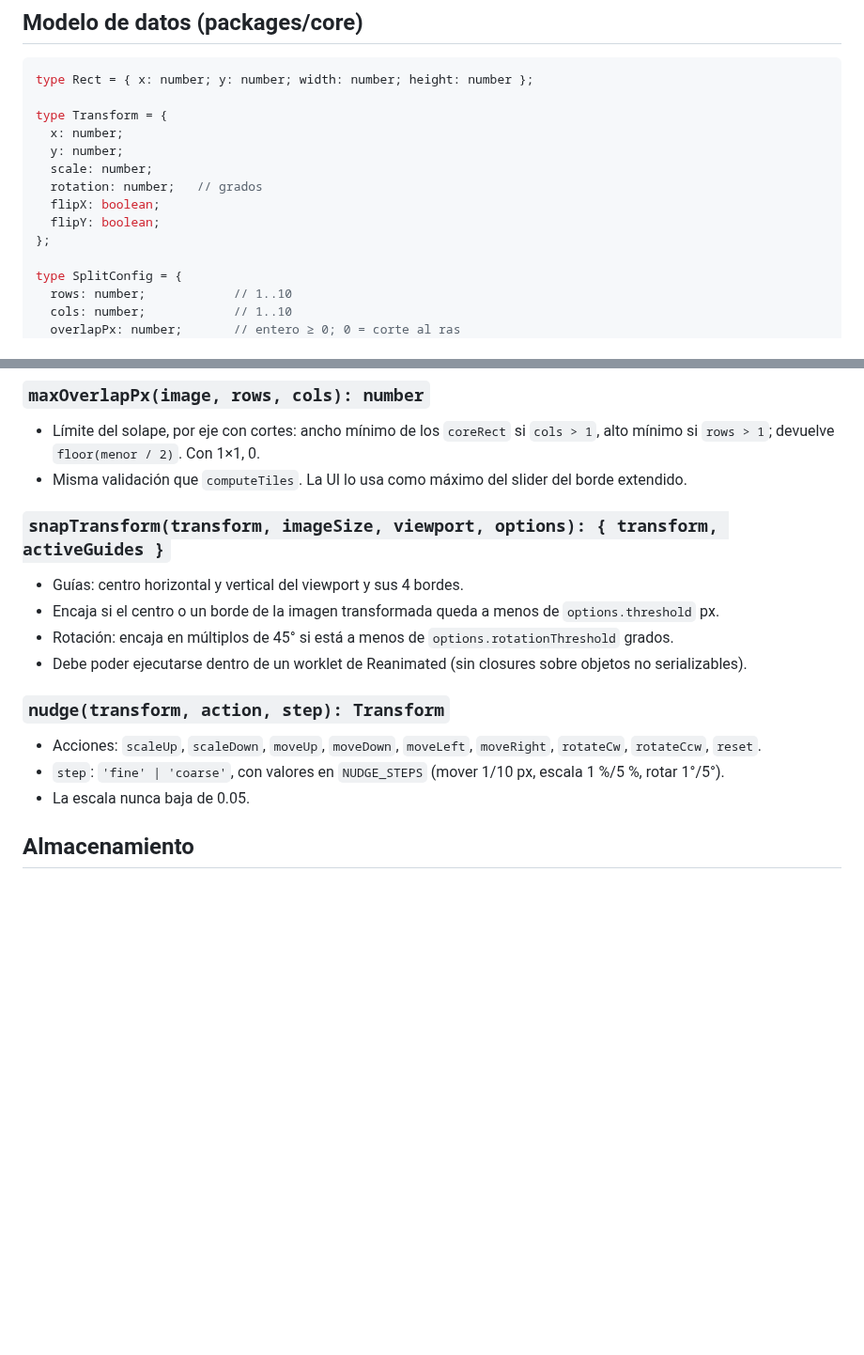
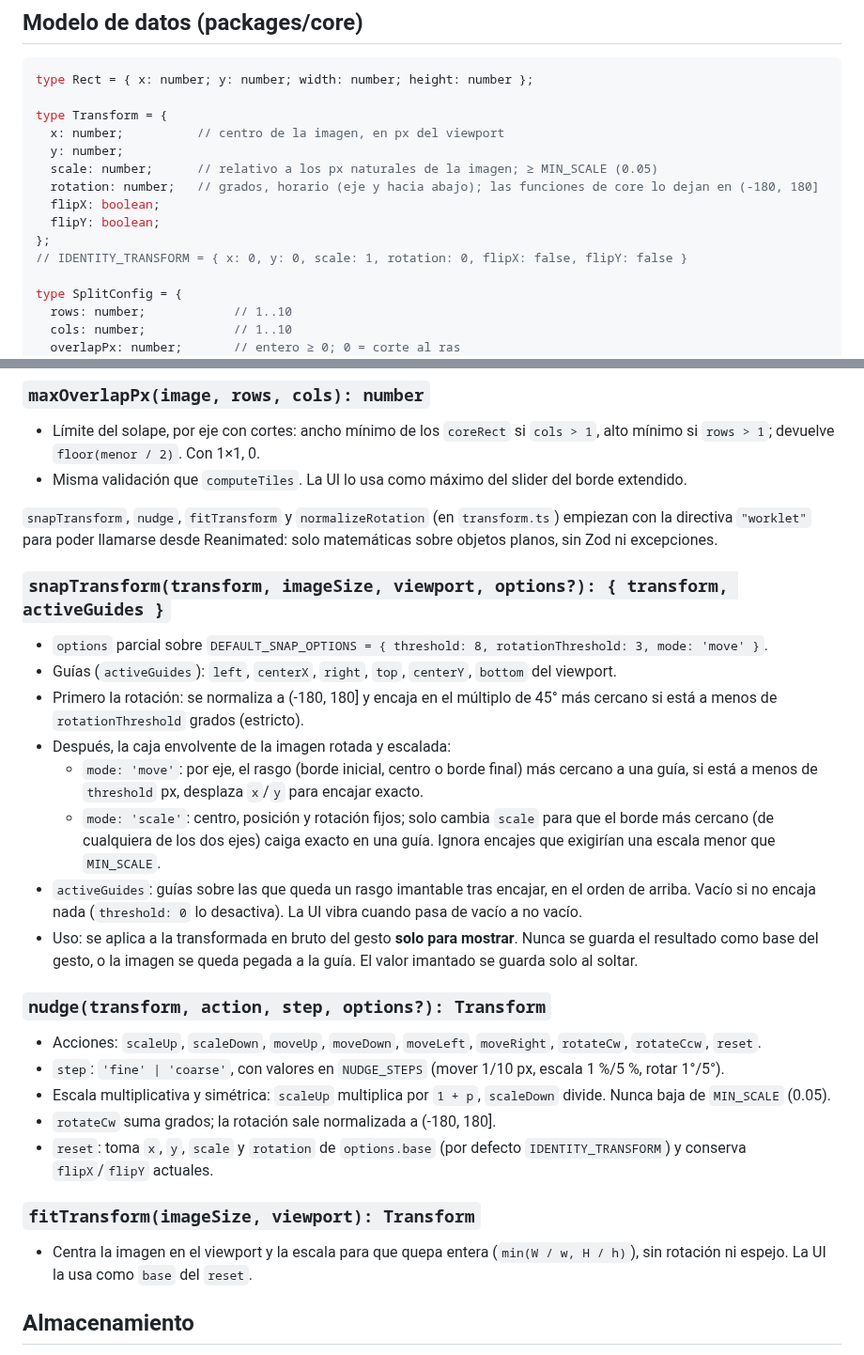
Before and after one commit to mkcodev/ar-darwin, a Markdown page: docs/ARCHITECTURE.md, 2 parts joined by grey strips. Shown at 94% size. Drawn GitHub-style; blank space fills up the shorter version.

Commit message:
docs: document snap/nudge semantics and mark them in roadmap

```diff
--- a/docs/ARCHITECTURE.md
+++ b/docs/ARCHITECTURE.md
@@ -56,13 +56,14 @@ ar-darwin/
 type Rect = { x: number; y: number; width: number; height: number };
 
 type Transform = {
-  x: number;
+  x: number;          // centro de la imagen, en px del viewport
   y: number;
-  scale: number;
-  rotation: number;   // grados
+  scale: number;      // relativo a los px naturales de la imagen; ≥ MIN_SCALE (0.05)
+  rotation: number;   // grados, horario (eje y hacia abajo); las funciones de core lo dejan en (-180, 180]
   flipX: boolean;
   flipY: boolean;
 };
+// IDENTITY_TRANSFORM = { x: 0, y: 0, scale: 1, rotation: 0, flipX: false, flipY: false }
 
 type SplitConfig = {
   rows: number;            // 1..10
@@ -110,18 +111,30 @@ Todas puras, sin dependencias de React ni de la plataforma, y con tests.
 - Límite del solape, por eje con cortes: ancho mínimo de los `coreRect` si `cols > 1`, alto mínimo si `rows > 1`; devuelve `floor(menor / 2)`. Con 1×1, 0.
 - Misma validación que `computeTiles`. La UI lo usa como máximo del slider del borde extendido.
 
-### `snapTransform(transform, imageSize, viewport, options): { transform, activeGuides }`
+`snapTransform`, `nudge`, `fitTransform` y `normalizeRotation` (en `transform.ts`) empiezan con la directiva `"worklet"` para poder llamarse desde Reanimated: solo matemáticas sobre objetos planos, sin Zod ni excepciones.
 
-- Guías: centro horizontal y vertical del viewport y sus 4 bordes.
-- Encaja si el centro o un borde de la imagen transformada queda a menos de `options.threshold` px.
-- Rotación: encaja en múltiplos de 45° si está a menos de `options.rotationThreshold` grados.
-- Debe poder ejecutarse dentro de un worklet de Reanimated (sin closures sobre objetos no serializables).
+### `snapTransform(transform, imageSize, viewport, options?): { transform, activeGuides }`
 
-### `nudge(transform, action, step): Transform`
+- `options` parcial sobre `DEFAULT_SNAP_OPTIONS = { threshold: 8, rotationThreshold: 3, mode: 'move' }`.
+- Guías (`activeGuides`): `left`, `centerX`, `right`, `top`, `centerY`, `bottom` del viewport.
+- Primero la rotación: se normaliza a (-180, 180] y encaja en el múltiplo de 45° más cercano si está a menos de `rotationThreshold` grados (estricto).
+- Después, la caja envolvente de la imagen rotada y escalada:
+  - `mode: 'move'`: por eje, el rasgo (borde inicial, centro o borde final) más cercano a una guía, si está a menos de `threshold` px, desplaza `x`/`y` para encajar exacto.
+  - `mode: 'scale'`: centro, posición y rotación fijos; solo cambia `scale` para que el borde más cercano (de cualquiera de los dos ejes) caiga exacto en una guía. Ignora encajes que exigirían una escala menor que `MIN_SCALE`.
+- `activeGuides`: guías sobre las que queda un rasgo imantable tras encajar, en el orden de arriba. Vacío si no encaja nada (`threshold: 0` lo desactiva). La UI vibra cuando pasa de vacío a no vacío.
+- Uso: se aplica a la transformada en bruto del gesto **solo para mostrar**. Nunca se guarda el resultado como base del gesto, o la imagen se queda pegada a la guía. El valor imantado se guarda solo al soltar.
+
+### `nudge(transform, action, step, options?): Transform`
 
 - Acciones: `scaleUp`, `scaleDown`, `moveUp`, `moveDown`, `moveLeft`, `moveRight`, `rotateCw`, `rotateCcw`, `reset`.
 - `step`: `'fine' | 'coarse'`, con valores en `NUDGE_STEPS` (mover 1/10 px, escala 1 %/5 %, rotar 1°/5°).
-- La escala nunca baja de 0.05.
+- Escala multiplicativa y simétrica: `scaleUp` multiplica por `1 + p`, `scaleDown` divide. Nunca baja de `MIN_SCALE` (0.05).
+- `rotateCw` suma grados; la rotación sale normalizada a (-180, 180].
+- `reset`: toma `x`, `y`, `scale` y `rotation` de `options.base` (por defecto `IDENTITY_TRANSFORM`) y conserva `flipX`/`flipY` actuales.
+
+### `fitTransform(imageSize, viewport): Transform`
+
+- Centra la imagen en el viewport y la escala para que quepa entera (`min(W / w, H / h)`), sin rotación ni espejo. La UI la usa como `base` del `reset`.
 
 ## Almacenamiento
 
```
Also changed, not shown: docs/ROADMAP.md (+1 -1 lines).
